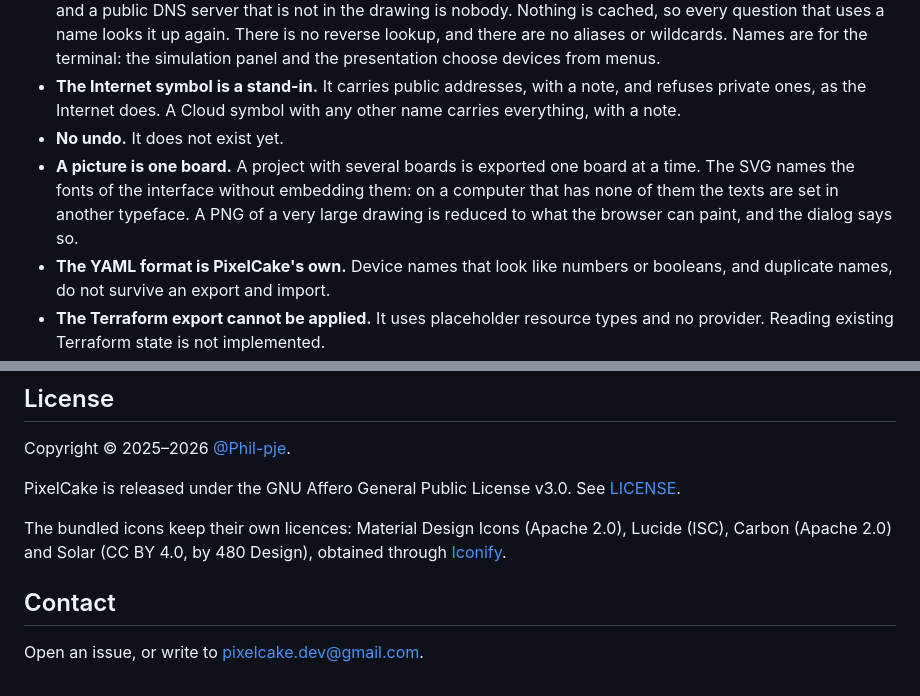
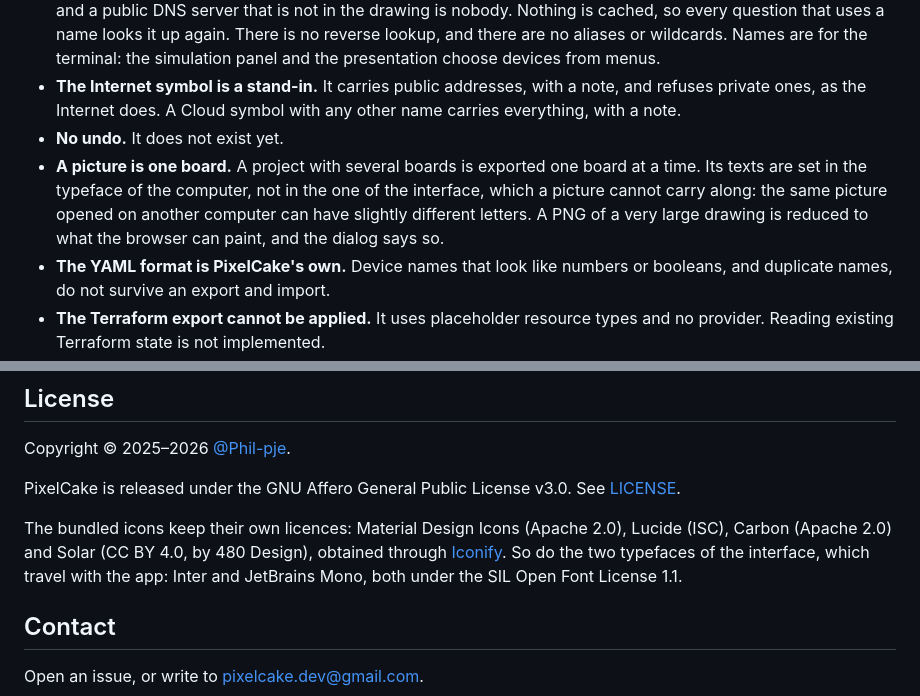
Before and after one commit to pixelcake-dev/pixelcake, a Markdown page: README.md, 2 parts joined by grey strips. Drawn GitHub-style.

```diff
--- a/README.md
+++ b/README.md
@@ -154,7 +154,7 @@ Opened from a presentation (the picture button on its bar), it shows what the pr
 - **DNS is one server, asked every time.** A network card names one DNS server: there is no second one to fall back on. A server answers only for the names written on it: it does not pass a question on to another server, and a public DNS server that is not in the drawing is nobody. Nothing is cached, so every question that uses a name looks it up again. There is no reverse lookup, and there are no aliases or wildcards. Names are for the terminal: the simulation panel and the presentation choose devices from menus.
 - **The Internet symbol is a stand-in.** It carries public addresses, with a note, and refuses private ones, as the Internet does. A Cloud symbol with any other name carries everything, with a note.
 - **No undo.** It does not exist yet.
-- **A picture is one board.** A project with several boards is exported one board at a time. The SVG names the fonts of the interface without embedding them: on a computer that has none of them the texts are set in another typeface. A PNG of a very large drawing is reduced to what the browser can paint, and the dialog says so.
+- **A picture is one board.** A project with several boards is exported one board at a time. Its texts are set in the typeface of the computer, not in the one of the interface, which a picture cannot carry along: the same picture opened on another computer can have slightly different letters. A PNG of a very large drawing is reduced to what the browser can paint, and the dialog says so.
 - **The YAML format is PixelCake's own.** Device names that look like numbers or booleans, and duplicate names, do not survive an export and import.
 - **The Terraform export cannot be applied.** It uses placeholder resource types and no provider. Reading existing Terraform state is not implemented.
 - **No accounts, no sharing.** A project is a file on your disk. Two browser tabs open on the same project do not see each other's changes: the last one to write wins.
@@ -216,7 +216,7 @@ Copyright © 2025–2026 [@Phil-pje](https://github.com/Phil-pje).
 
 PixelCake is released under the GNU Affero General Public License v3.0. See [LICENSE](LICENSE).
 
-The bundled icons keep their own licences: Material Design Icons (Apache 2.0), Lucide (ISC), Carbon (Apache 2.0) and Solar (CC BY 4.0, by 480 Design), obtained through [Iconify](https://iconify.design).
+The bundled icons keep their own licences: Material Design Icons (Apache 2.0), Lucide (ISC), Carbon (Apache 2.0) and Solar (CC BY 4.0, by 480 Design), obtained through [Iconify](https://iconify.design). So do the two typefaces of the interface, which travel with the app: Inter and JetBrains Mono, both under the SIL Open Font License 1.1.
 
 ## Contact
 
```
Also changed, not shown: ARCHITECTURE.md (+21 -3 lines), CHANGELOG.md (+9 -0 lines), docs/export.png, docs/presentation.png, docs/screenshot.png.
